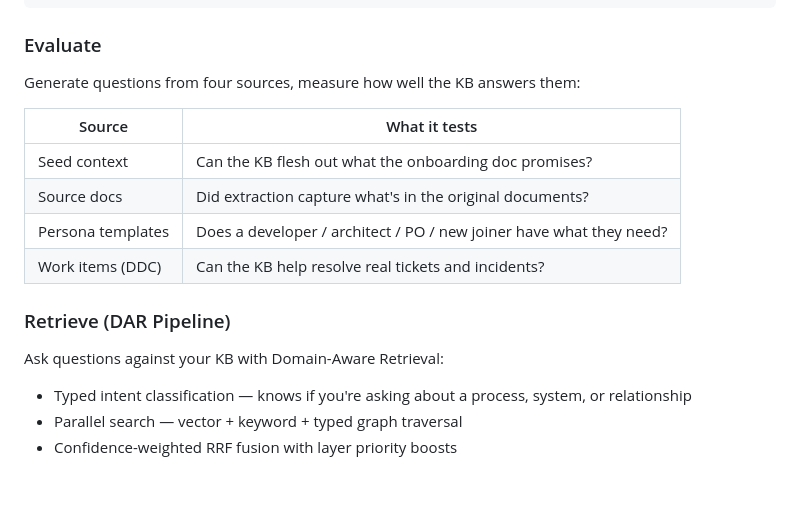
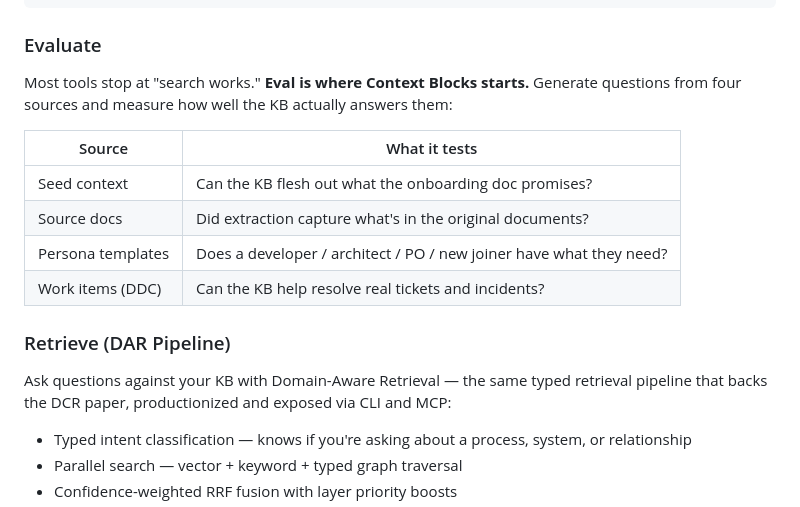
Before and after one commit to ea-toolkit/context-blocks, a Markdown page: README.md, the part around one of its changes. Drawn GitHub-style; blank space fills up the shorter version.

```diff
--- a/README.md
+++ b/README.md
@@ -95,7 +100,7 @@ export CB_BLOCK=payments
 
 ### Evaluate
 
-Generate questions from four sources, measure how well the KB answers them:
+Most tools stop at "search works." **Eval is where Context Blocks starts.** Generate questions from four sources and measure how well the KB actually answers them:
 
 | Source | What it tests |
 |---|---|
@@ -106,7 +111,7 @@ Generate questions from four sources, measure how well the KB answers them:
 
 ### Retrieve (DAR Pipeline)
 
-Ask questions against your KB with Domain-Aware Retrieval:
+Ask questions against your KB with Domain-Aware Retrieval — the same typed retrieval pipeline that backs the DCR paper, productionized and exposed via CLI and MCP:
 
 - Typed intent classification — knows if you're asking about a process, system, or relationship
 - Parallel search — vector + keyword + typed graph traversal
```
Also changed, not shown: other parts of README.md (+19 -12 lines), docs/images/context-blocks-hero-dark.png, docs/images/context-blocks-hero-light.png.
